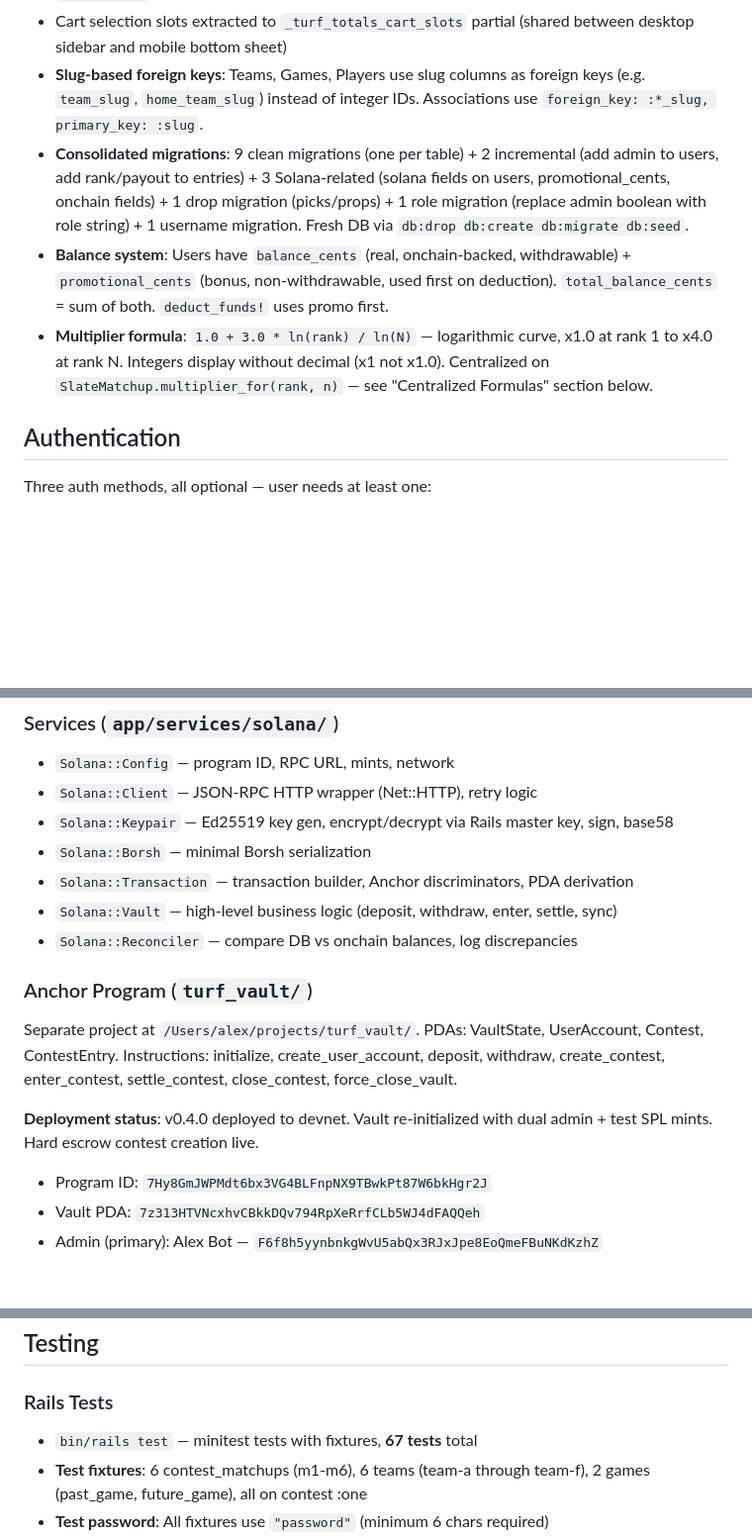
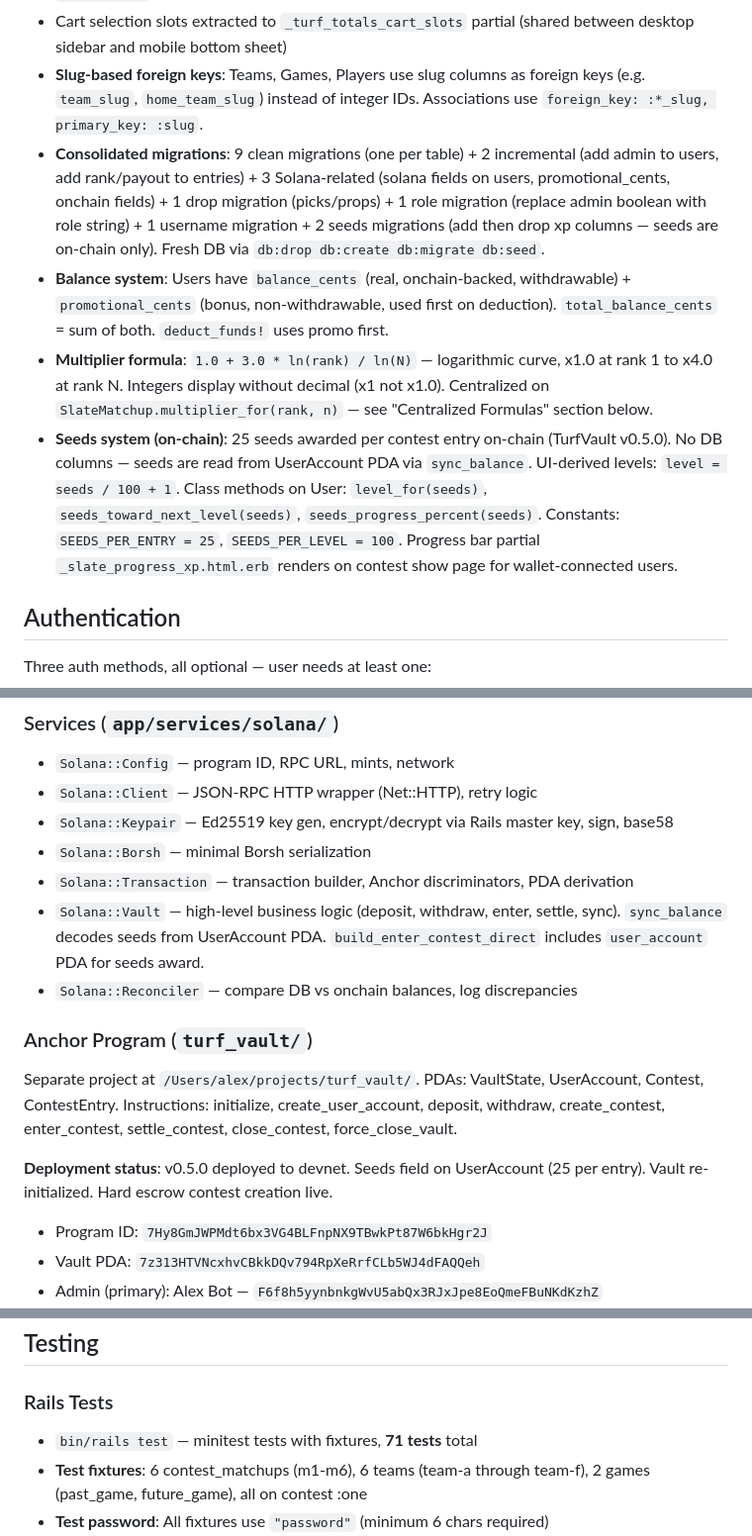
Before and after one commit to amcritchie/turf_monster, a Markdown page: CLAUDE.md, 3 parts joined by grey strips. Shown at 99% size. Drawn GitHub-style; blank space fills up the shorter version.

Commit message:
Update CLAUDE.md: v0.5.0 seeds system, UserAccount fields
Co-Authored-By: Claude Opus 4.6 <noreply@anthropic.com>

```diff
--- a/CLAUDE.md
+++ b/CLAUDE.md
@@ -136,9 +136,10 @@ end
 - Entry slug includes `id` (needs `after_create` callback to re-set slug since `id` is nil during `before_save`)
 - Cart selection slots extracted to `_turf_totals_cart_slots` partial (shared between desktop sidebar and mobile bottom sheet)
 - **Slug-based foreign keys**: Teams, Games, Players use slug columns as foreign keys (e.g. `team_slug`, `home_team_slug`) instead of integer IDs. Associations use `foreign_key: :*_slug, primary_key: :slug`.
-- **Consolidated migrations**: 9 clean migrations (one per table) + 2 incremental (add admin to users, add rank/payout to entries) + 3 Solana-related (solana fields on users, promotional_cents, onchain fields) + 1 drop migration (picks/props) + 1 role migration (replace admin boolean with role string) + 1 username migration. Fresh DB via `db:drop db:create db:migrate db:seed`.
+- **Consolidated migrations**: 9 clean migrations (one per table) + 2 incremental (add admin to users, add rank/payout to entries) + 3 Solana-related (solana fields on users, promotional_cents, onchain fields) + 1 drop migration (picks/props) + 1 role migration (replace admin boolean with role string) + 1 username migration + 2 seeds migrations (add then drop xp columns — seeds are on-chain only). Fresh DB via `db:drop db:create db:migrate db:seed`.
 - **Balance system**: Users have `balance_cents` (real, onchain-backed, withdrawable) + `promotional_cents` (bonus, non-withdrawable, used first on deduction). `total_balance_cents` = sum of both. `deduct_funds!` uses promo first.
 - **Multiplier formula**: `1.0 + 3.0 * ln(rank) / ln(N)` — logarithmic curve, x1.0 at rank 1 to x4.0 at rank N. Integers display without decimal (x1 not x1.0). Centralized on `SlateMatchup.multiplier_for(rank, n)` — see "Centralized Formulas" section below.
+- **Seeds system (on-chain)**: 25 seeds awarded per contest entry on-chain (TurfVault v0.5.0). No DB columns — seeds are read from UserAccount PDA via `sync_balance`. UI-derived levels: `level = seeds / 100 + 1`. Class methods on User: `level_for(seeds)`, `seeds_toward_next_level(seeds)`, `seeds_progress_percent(seeds)`. Constants: `SEEDS_PER_ENTRY = 25`, `SEEDS_PER_LEVEL = 100`. Progress bar partial `_slate_progress_xp.html.erb` renders on contest show page for wallet-connected users.
 
 ## Authentication
 
@@ -417,14 +418,14 @@ The admin gear dropdown (`components/_admin_dropdown.html.erb`) includes links t
 - `Solana::Keypair` — Ed25519 key gen, encrypt/decrypt via Rails master key, sign, base58
 - `Solana::Borsh` — minimal Borsh serialization
 - `Solana::Transaction` — transaction builder, Anchor discriminators, PDA derivation
-- `Solana::Vault` — high-level business logic (deposit, withdraw, enter, settle, sync)
+- `Solana::Vault` — high-level business logic (deposit, withdraw, enter, settle, sync). `sync_balance` decodes seeds from UserAccount PDA. `build_enter_contest_direct` includes `user_account` PDA for seeds award.
 - `Solana::Reconciler` — compare DB vs onchain balances, log discrepancies
 
 ### Anchor Program (`turf_vault/`)
 
 Separate project at `/Users/alex/projects/turf_vault/`. PDAs: VaultState, UserAccount, Contest, ContestEntry. Instructions: initialize, create_user_account, deposit, withdraw, create_contest, enter_contest, settle_contest, close_contest, force_close_vault.
 
-**Deployment status**: v0.4.0 deployed to devnet. Vault re-initialized with dual admin + test SPL mints. Hard escrow contest creation live.
+**Deployment status**: v0.5.0 deployed to devnet. Seeds field on UserAccount (25 per entry). Vault re-initialized. Hard escrow contest creation live.
 - Program ID: `7Hy8GmJWPMdt6bx3VG4BLFnpNX9TBwkPt87W6bkHgr2J`
 - Vault PDA: `7z313HTVNcxhvCBkkDQv794RpXeRrfCLb5WJ4dFAQQeh`
 - Admin (primary): Alex Bot — `F6f8h5yynbnkgWvU5abQx3RJxJpe8EoQmeFBuNKdKzhZ`
@@ -501,7 +502,7 @@ Key difference: Phantom users' navbar shows wallet USDC (fetched live), which de
 ## Testing
 
 ### Rails Tests
-- `bin/rails test` — minitest tests with fixtures, **67 tests** total
+- `bin/rails test` — minitest tests with fixtures, **71 tests** total
 - **Test fixtures**: 6 contest_matchups (m1-m6), 6 teams (team-a through team-f), 2 games (past_game, future_game), all on contest :one
 - **Test password**: All fixtures use `"password"` (minimum 6 chars required)
 - **Test helper**: `log_in_as(user)` defaults to password "password"
```
